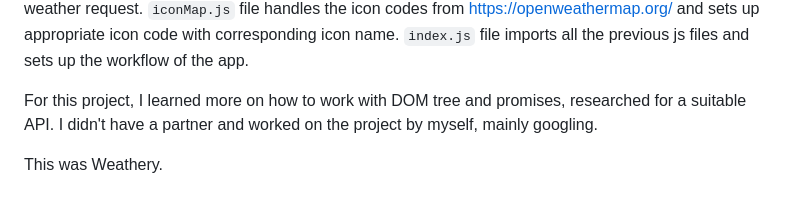
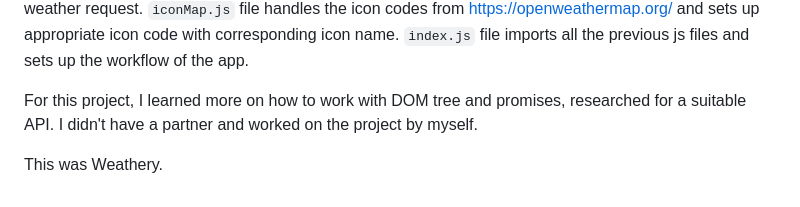
Before and after one commit to viridiphile/weathery, a Markdown page: README.md, the part around the change. Rendered like a GitHub page.

````diff
--- a/README.md
+++ b/README.md
@@ -25,6 +25,6 @@
 ```iconMap.js``` file handles the icon codes from https://openweathermap.org/ and sets up appropriate icon code with corresponding icon name.
 ```index.js``` file imports all the previous js files and sets up the workflow of the app.
 
-For this project, I learned more on how to work with DOM tree and promises, researched for a suitable API. I didn't have a partner and worked on the project by myself, mainly googling.
+For this project, I learned more on how to work with DOM tree and promises, researched for a suitable API. I didn't have a partner and worked on the project by myself.
 
 This was Weathery.
````
